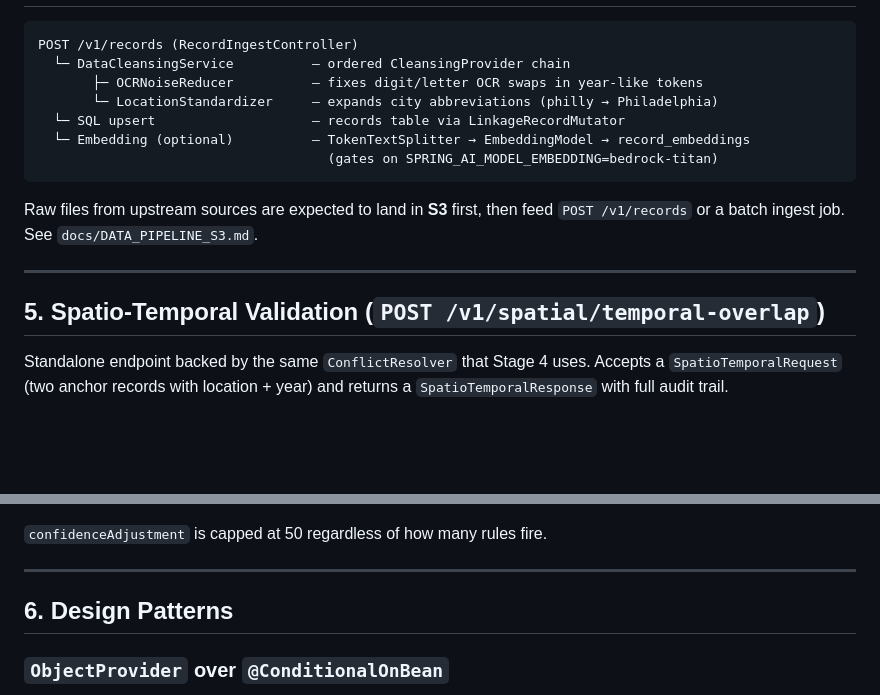
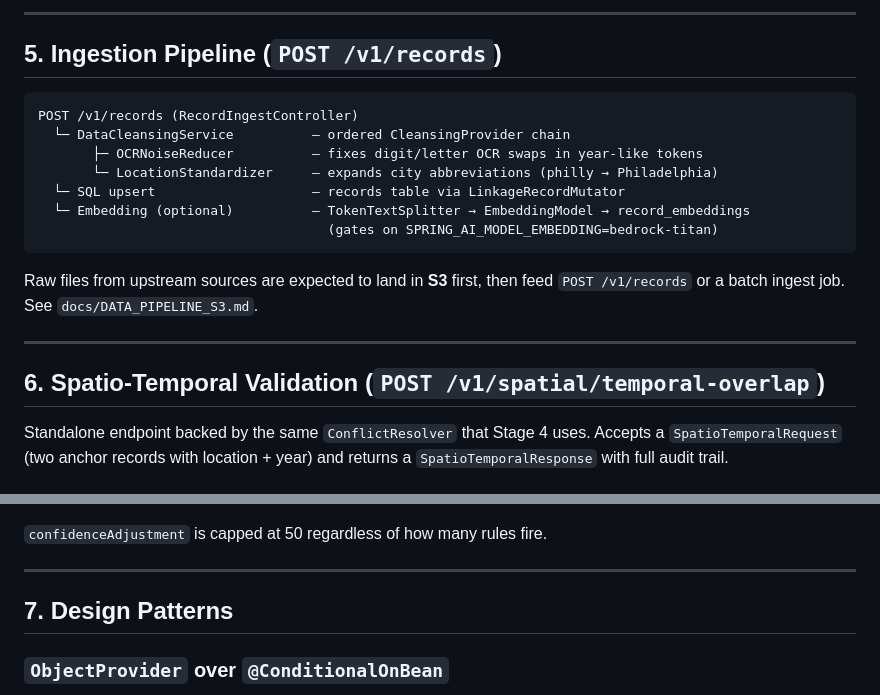
Before and after one commit to sbecker11/linkage-engine, a Markdown page: docs/ARCHITECTURE.md, 2 parts joined by grey strips. GitHub-like rendering; blank space fills up the shorter version.

````diff
--- a/docs/ARCHITECTURE.md
+++ b/docs/ARCHITECTURE.md
@@ -111,3 +143,6 @@ flowchart TD
+---
+
+## 5. Ingestion Pipeline (`POST /v1/records`)
 
 ```
 POST /v1/records (RecordIngestController)
@@ -124,7 +159,7 @@ Raw files from upstream sources are expected to land in **S3** first, then feed
 
 ---
 
-## 5. Spatio-Temporal Validation (`POST /v1/spatial/temporal-overlap`)
+## 6. Spatio-Temporal Validation (`POST /v1/spatial/temporal-overlap`)
 
 Standalone endpoint backed by the same `ConflictResolver` that Stage 4 uses.
 Accepts a `SpatioTemporalRequest` (two anchor records with location + year) and
@@ -154,7 +189,7 @@ Distances are straight-line haversine — actual routes are longer, so this is
 
 ---
 
-## 6. Design Patterns
+## 7. Design Patterns
 
 ### `ObjectProvider` over `@ConditionalOnBean`
 Optional dependencies (`EmbeddingModel`, `RecordEmbeddingStore`, `LinkageRecordMutator`)
````
Also changed, not shown: other parts of docs/ARCHITECTURE.md (+82 -48 lines).
